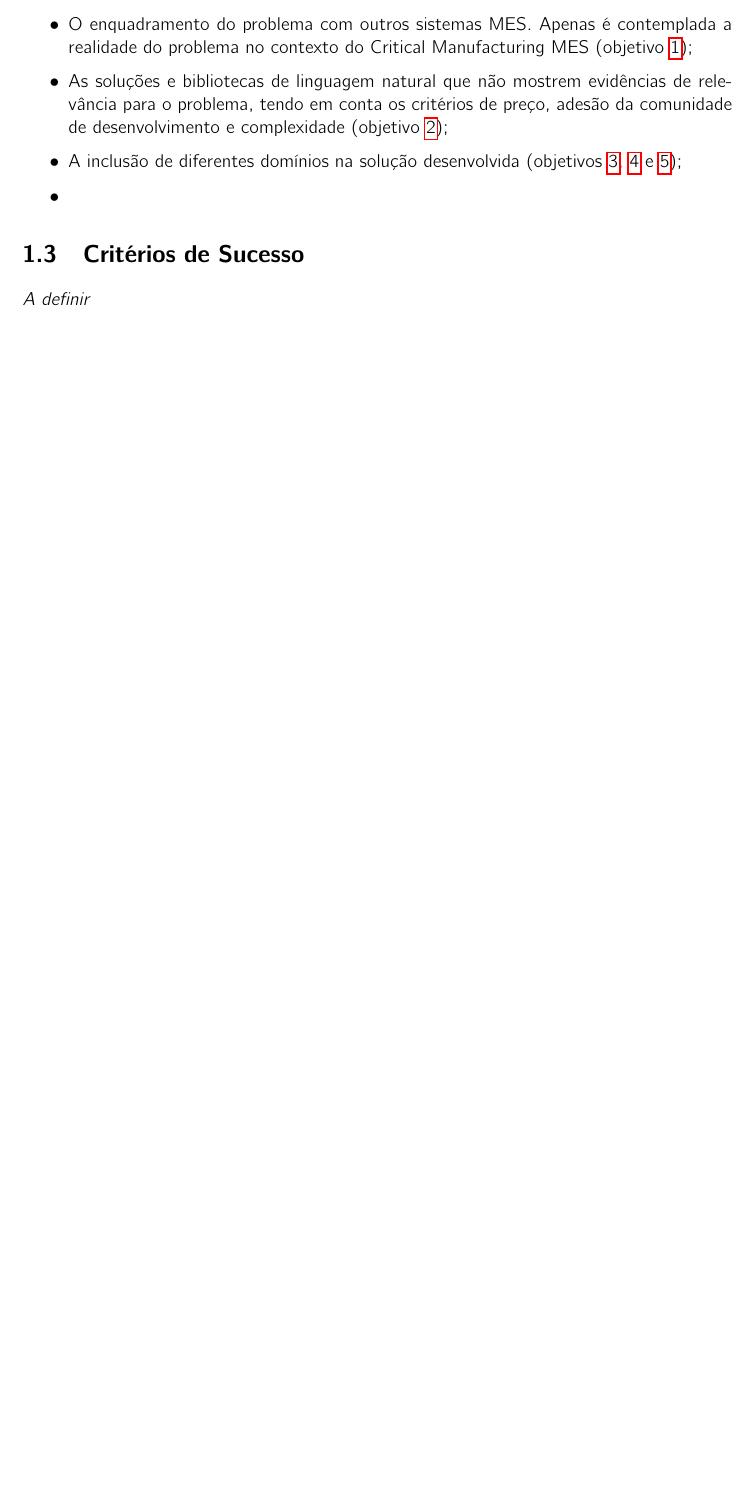
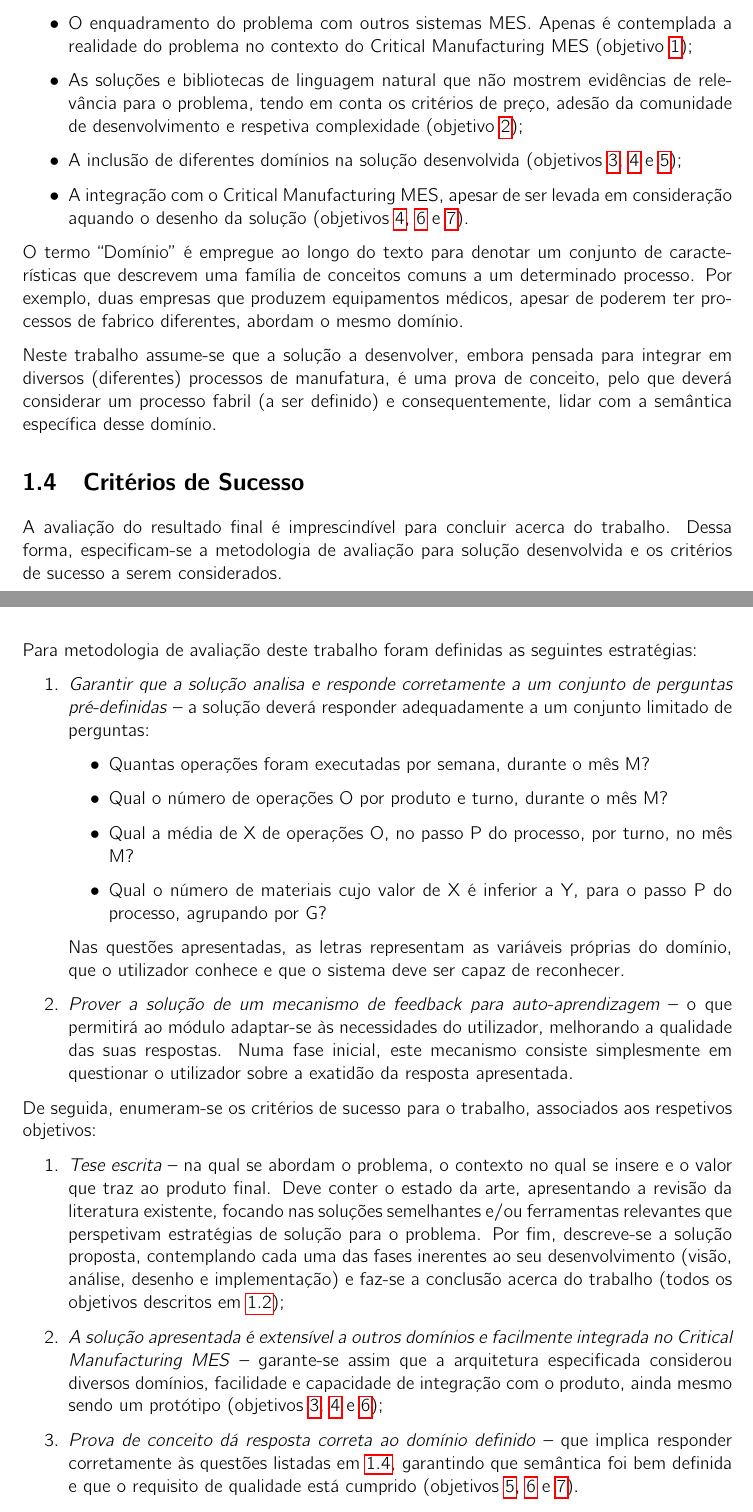
Before and after one commit to Tiaaagoo/thesis, a LaTeX thesis (main.tex, which reads pre-thesis/pre-thesis.tex): part of page 7 of 13 before the commit and two parts of pages 7 and 8 of 13 after it, the two joined at a grey line, cut so that both start at the same text, the shorter picture padded with empty space. Compiled offline with pdfLaTeX.

Commit message:
Problem ready.

```diff
--- a/main.tex
+++ b/main.tex
@@ -53,7 +53,7 @@ headsepline, % Uncomment to get a line under the header
 
 % authoryear-comp: recommended citation style (e.g. (Buendía, 1860), (Buendía 1910, Arcadio 1940))
 \usepackage[style=authoryear-comp,backend=biber]{biblatex} % Bibtex backend with the authoryear-comp citation style (authoryear citations, bibliography ordered alphabetically)
-
+\setlength\bibitemsep{.5\baselineskip}
 % numeric citation style (e.g. [1], [1-3])
 %\usepackage[style=numeric-comp,sorting=none,backend=biber]{biblatex} % Bibtex backend with the numeric-comp citation style (numeric citations, bibliography ordered by appearance)
 
--- a/pre-thesis/pre-thesis.tex
+++ b/pre-thesis/pre-thesis.tex
@@ -57,7 +57,9 @@ De uma maneira geral, com este trabalho pretende-se desenvolver uma solução ba
     }
 \end{enumerate}
 
-Embora os objetivos estejam definidos, surge a necessidade de explicitar sucintamente o âmbito do trabalho e os pressupostos a ter em consideração. Por conseguinte, os seguintes assuntos não serão abordados:
+\section{Âmbito}
+
+Embora os objetivos estejam definidos, surge a necessidade de explicitar sucintamente o âmbito do trabalho, bem como os pressupostos a ter em consideração. Por conseguinte, os seguintes assuntos não serão abordados:
 
 \begin{itemize}
     \item
@@ -66,7 +68,7 @@ Embora os objetivos estejam definidos, surge a necessidade de explicitar sucinta
     }
     \item
     {
-        As soluções e bibliotecas de linguagem natural que não mostrem evidências de relevância para o problema, tendo em conta os critérios de preço, adesão da comunidade de desenvolvimento e complexidade (objetivo~\ref{enum:pre1_objectives_2});
+        As soluções e bibliotecas de linguagem natural que não mostrem evidências de relevância para o problema, tendo em conta os critérios de preço, adesão da comunidade de desenvolvimento e respetiva complexidade (objetivo~\ref{enum:pre1_objectives_2});
     }
     \item
     {
@@ -74,15 +76,69 @@ Embora os objetivos estejam definidos, surge a necessidade de explicitar sucinta
     }
     \item
     {
-
+        A integração com o Critical Manufacturing \gls{MES}, apesar de ser levada em consideração aquando o desenho da solução (objetivos~\ref{enum:pre1_objectives_4}, \ref{enum:pre1_objectives_6} e \ref{enum:pre1_objectives_7}).
     }
 \end{itemize}
 
+O termo \inquotes{Domínio} é empregue ao longo do texto para denotar um conjunto de características que descrevem uma família de conceitos comuns a um determinado processo. Por exemplo, duas empresas que produzem equipamentos médicos, apesar de poderem ter processos de fabrico diferentes, abordam o mesmo domínio.
 
+Neste trabalho assume-se que a solução a desenvolver, embora pensada para integrar em diversos (diferentes) processos de manufatura, é uma prova de conceito, pelo que deverá considerar um processo fabril (a ser definido) e consequentemente, lidar com a semântica específica desse domínio.
 
 \section{Critérios de Sucesso}
 \label{sec:pre1_success_criteria}
-\textit{A definir}
+
+A avaliação do resultado final é imprescindível para concluir acerca do trabalho. Dessa forma, especificam-se a metodologia de avaliação para solução desenvolvida e os critérios de sucesso a serem considerados.
+
+Para metodologia de avaliação deste trabalho foram definidas as seguintes estratégias:
+
+\begin{enumerate}
+\label{enum:pre1_qualitystrategies}
+    \item
+    {
+        \textit{Garantir que a solução analisa e responde corretamente a um conjunto de perguntas pré-definidas} -- a solução deverá responder adequadamente a um conjunto limitado de perguntas:
+        \begin{itemize}
+            \item
+            {
+                Quantas operações foram executadas por semana, durante o mês M?
+            }
+            \item
+            {
+                Qual o número de operações O por produto e turno, durante o mês M?
+            }
+            \item
+            {
+                Qual a média de X de operações O, no passo P do processo, por turno, no mês M?
+            }
+            \item
+            {
+                Qual o número de materiais cujo valor de X é inferior a Y, para o passo P do processo, agrupando por G?
+            }
+        \end{itemize}
+
+        Nas questões apresentadas, as letras representam as variáveis próprias do domínio, que o utilizador conhece e que o sistema deve ser capaz de reconhecer.
+    }
+    \item
+    {
+        \textit{Prover a solução de um mecanismo de feedback para auto-aprendizagem} -- o que permitirá ao módulo adaptar-se às necessidades do utilizador, melhorando a qualidade das suas respostas. Numa fase inicial, este mecanismo consiste simplesmente em questionar o utilizador sobre a exatidão da resposta apresentada.
+    }
+\end{enumerate}
+
+De seguida, enumeram-se os critérios de sucesso para o trabalho, associados aos respetivos objetivos:
+
+\begin{enumerate}
+    \item
+    {
+        \textit{Tese escrita} -- na qual se abordam o problema, o contexto no qual se insere e o valor que traz ao produto final. Deve conter o estado da arte, apresentando a revisão da literatura existente, focando nas soluções semelhantes e/ou ferramentas relevantes que perspetivam estratégias de solução para o problema. Por fim, descreve-se a solução proposta, contemplando cada uma das fases inerentes ao seu desenvolvimento (visão, análise, desenho e implementação) e faz-se a conclusão acerca do trabalho (todos os objetivos descritos em~\ref{sec:pre1_objectives});
+    }
+    \item
+    {
+        \textit{A solução apresentada é extensível a outros domínios e facilmente integrada no Critical Manufacturing \gls{MES}} -- garante-se assim que a arquitetura especificada considerou diversos domínios, facilidade e capacidade de integração com o produto, ainda mesmo sendo um protótipo (objetivos~\ref{enum:pre1_objectives_3}, \ref{enum:pre1_objectives_4} e \ref{enum:pre1_objectives_6});
+    }
+    \item
+    {
+        \textit{Prova de conceito dá resposta correta ao domínio definido} -- que implica responder corretamente às questões listadas em \ref{enum:pre1_qualitystrategies}, garantindo que semântica foi bem definida e que o requisito de qualidade está cumprido (objetivos~\ref{enum:pre1_objectives_5}, \ref{enum:pre1_objectives_6} e \ref{enum:pre1_objectives_7}).
+    }
+\end{enumerate}
 
 % ----------------------------------------
 % CONTRIBUIÇÕES
```
Also changed, not shown: appendices/appendixA.tex (+2 -7 lines), ch1/chapter1.tex (+1 -1 lines), ch2/chapter2.tex (+8 -5 lines), pre-thesis/pre-thesis.tex (12 more changed lines).
